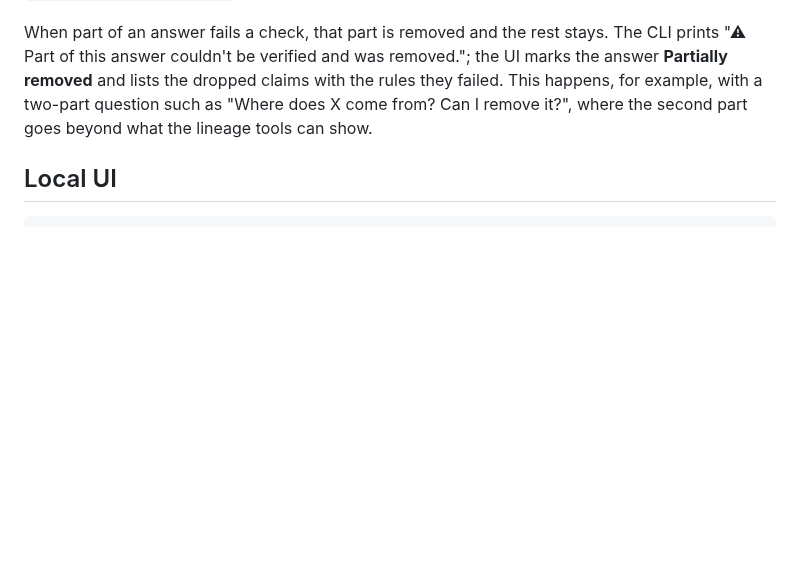
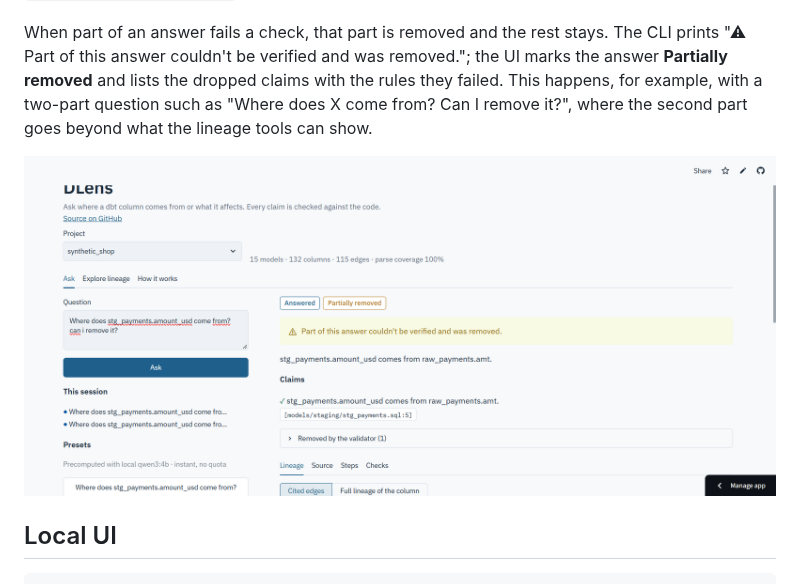
Before and after one commit to harshith769/dlens, a Markdown page: README.md, the part around the change. Rendered like a GitHub page; pictures changed too: docs/img/partially-removed.png (added); blank space fills up the shorter version.

````diff
--- a/README.md
+++ b/README.md
@@ -159,6 +159,8 @@ When part of an answer fails a check, that part is removed and the rest stays. T
 **Partially removed** and lists the dropped claims with the rules they failed. This happens, for example, with a two-part question such as "Where does
 X come from? Can I remove it?", where the second part goes beyond what the lineage tools can show.
 
+![A live answer on Gemini: the lineage claim is verified and cited; the unsupported second part was removed by the validator](https://raw.githubusercontent.com/harshith769/dlens/main/docs/img/partially-removed.png)
+
 ## Local UI
 
 ```bash
````
Also changed, not shown: docs/DLENS_SPEC.md (+3 -5 lines).
